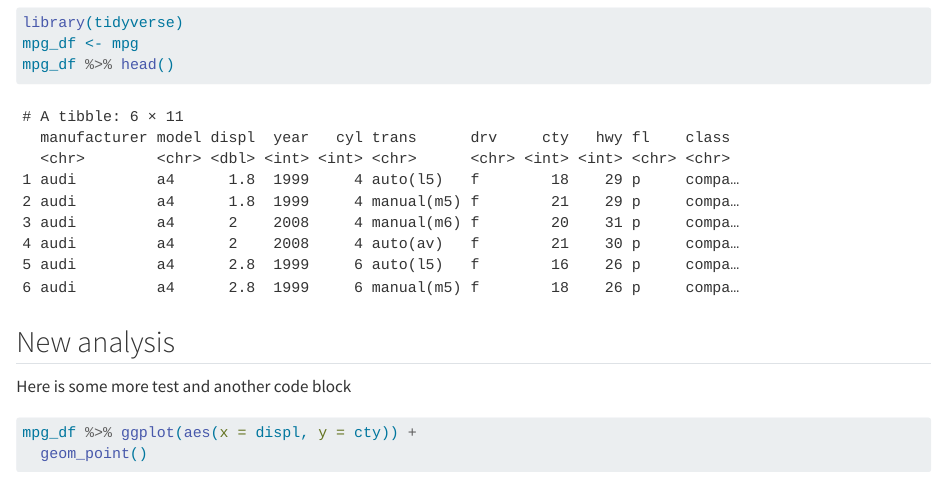
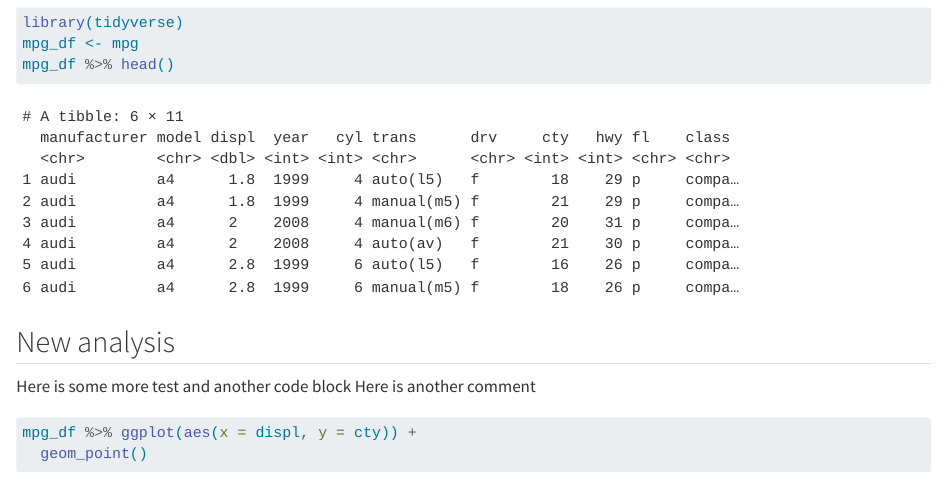
Before and after one commit to emilieengdal/group25, a Quarto document (Group_Document.qmd): the page in a window 1100 px wide, from 930 px down. Rendered offline with R 4.5, knitr and Pandoc in place of Quarto, with nearby package versions.

Commit message:
Update Group_Document.qmd

````diff
--- a/Group_Document.qmd
+++ b/Group_Document.qmd
@@ -34,6 +34,7 @@ mpg_df %>% head()
 ```
 ## New analysis
 Here is some more test and another code block
+Here is another comment
 ```{r}
 mpg_df %>% ggplot(aes(x = displ, y = cty)) +
   geom_point()
````
Also changed, not shown: Group_Document.qmd (1 more changed lines).
